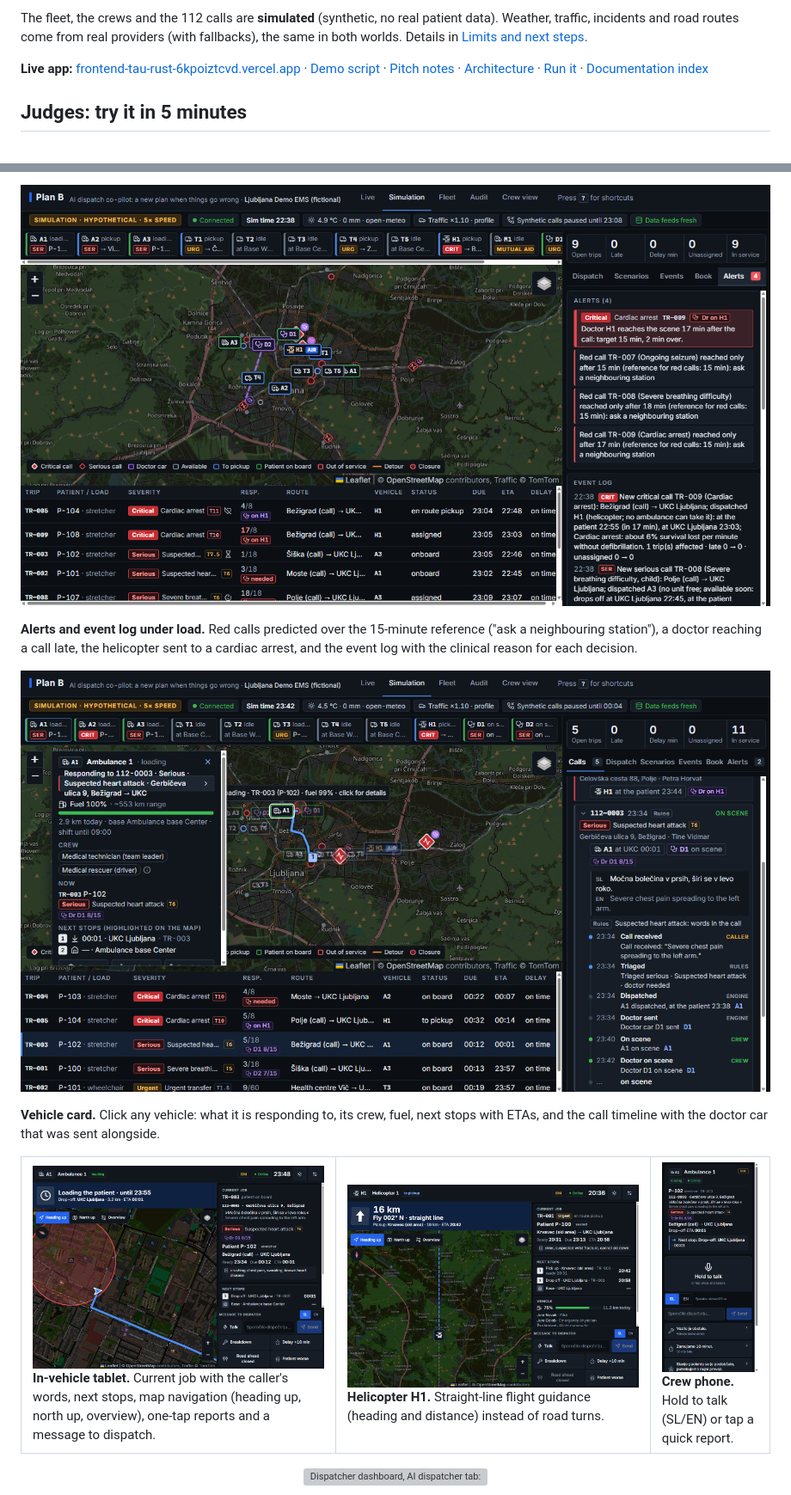
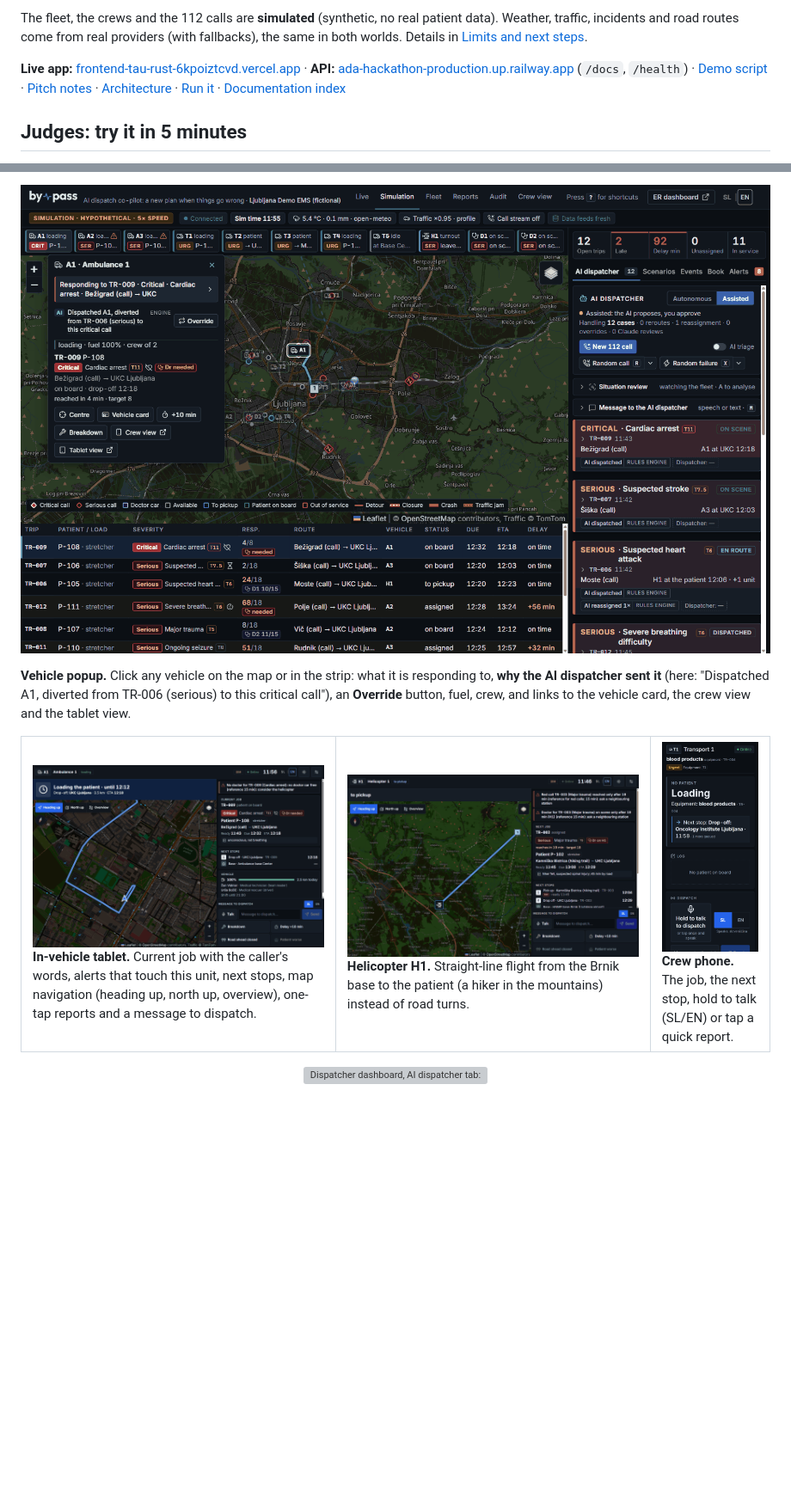
Before and after one commit to 0900B/ada-hackathon, a Markdown page: README.md, 2 parts joined by grey strips. Shown at 86% size. GitHub-like rendering; pictures changed too: docs/images/crew-phone.png, docs/images/dashboard-alerts.png, docs/images/tablet-helicopter.png; blank space fills up the shorter version; grey boxes are pictures that could not be loaded.

```diff
--- a/README.md
+++ b/README.md
@@ -12,7 +12,7 @@ It is built for a **fictional independent EMS operator, "Ljubljana Demo EMS"**.
 
 The fleet, the crews and the 112 calls are **simulated** (synthetic, no real patient data). Weather, traffic, incidents and road routes come from real providers (with fallbacks), the same in both worlds. Details in [Limits and next steps](#limits-and-next-steps).
 
-**Live app:** [frontend-tau-rust-6kpoiztcvd.vercel.app](https://frontend-tau-rust-6kpoiztcvd.vercel.app/live) · [Demo script](DEMO.md) · [Pitch notes](docs/PITCH_NOTES.md) · [Architecture](#architecture) · [Run it](#run-it) · [Documentation index](#documentation-index)
+**Live app:** [frontend-tau-rust-6kpoiztcvd.vercel.app](https://frontend-tau-rust-6kpoiztcvd.vercel.app/live) · **API:** [ada-hackathon-production.up.railway.app](https://ada-hackathon-production.up.railway.app/docs) (`/docs`, `/health`) · [Demo script](DEMO.md) · [Pitch notes](docs/PITCH_NOTES.md) · [Architecture](#architecture) · [Run it](#run-it) · [Documentation index](#documentation-index)
 
 ## Judges: try it in 5 minutes
 
@@ -61,29 +65,23 @@ All screenshots show the Simulation world: synthetic calls, fictional crews, app
 
 <p align="center">
-  <img src="docs/images/dashboard-alerts.png" alt="Dispatcher dashboard, Alerts tab: red calls over the 15-minute reference with neighbouring-station suggestions, doctor cars and the helicopter on the map, event log with clinical reasons" width="900">
+  <img src="docs/images/vehicle-card-timeline.png" alt="Vehicle popup for ambulance A1 responding to a critical cardiac arrest: the AI dispatcher's reason (diverted from a serious call to this critical one), Override, vehicle card, breakdown, crew and tablet buttons, beside the AI dispatcher tab" width="900">
 </p>
 
-**Alerts and event log under load.** Red calls predicted over the 15-minute reference ("ask a neighbouring station"), a doctor reaching a call late, the helicopter sent to a cardiac arrest, and the event log with the clinical reason for each decision.
-
-<p align="center">
-  <img src="docs/images/vehicle-card-timeline.png" alt="Vehicle card for ambulance A1 responding to a suspected heart attack, with crew, next stops and the call timeline including doctor car D1" width="900">
-</p>
-
-**Vehicle card.** Click any vehicle: what it is responding to, its crew, fuel, next stops with ETAs, and the call timeline with the doctor car that was sent alongside.
+**Vehicle popup.** Click any vehicle on the map or in the strip: what it is responding to, **why the AI dispatcher sent it** (here: "Dispatched A1, diverted from TR-006 (serious) to this critical call"), an **Override** button, fuel, crew, and links to the vehicle card, the crew view and the tablet view.
 
 <table>
   <tr>
     <td width="42%" valign="top">
-      <img src="docs/images/tablet-navigation.png" alt="In-vehicle tablet for ambulance A1: current job with the caller's words, severity, doctor car, next stops, navigation map and quick reports">
-      <br><b>In-vehicle tablet.</b> Current job with the caller's words, next stops, map navigation (heading up, north up, overview), one-tap reports and a message to dispatch.
+      <img src="docs/images/tablet-navigation.png" alt="In-vehicle tablet for ambulance A1: an alert, current job with the caller's words, severity, next stops, crew, turn-by-turn navigation map and one-tap messages to dispatch">
+      <br><b>In-vehicle tablet.</b> Current job with the caller's words, alerts that touch this unit, next stops, map navigation (heading up, north up, overview), one-tap reports and a message to dispatch.
     </td>
     <td width="42%" valign="top">
-      <img src="docs/images/tablet-helicopter.png" alt="Tablet for helicopter H1 showing straight-line flight guidance to a skier at Krvavec">
-      <br><b>Helicopter H1.</b> Straight-line flight guidance (heading and distance) instead of road turns.
+      <img src="docs/images/tablet-helicopter.png" alt="Tablet for helicopter H1 showing straight-line flight guidance from the Brnik base to a hiker with a suspected spinal injury at Kamniška Bistrica">
+      <br><b>Helicopter H1.</b> Straight-line flight from the Brnik base to the patient (a hiker in the mountains) instead of road turns.
     </td>
     <td width="16%" valign="top">
-      <img src="docs/images/crew-phone.png" alt="Crew phone view: current job, hold to talk, Slovenian and English toggle, quick reports">
-      <br><b>Crew phone.</b> Hold to talk (SL/EN) or tap a quick report.
+      <img src="docs/images/crew-phone.png" alt="Crew phone view for transport van T1 carrying blood products: current job, next stop, log, hold to talk to dispatch with the Slovenian and English toggle">
+      <br><b>Crew phone.</b> The job, the next stop, hold to talk (SL/EN) or tap a quick report.
     </td>
   </tr>
 </table>
```
Also changed, not shown: other parts of README.md (+17 -13 lines), docs/images/dashboard-calls.png.
